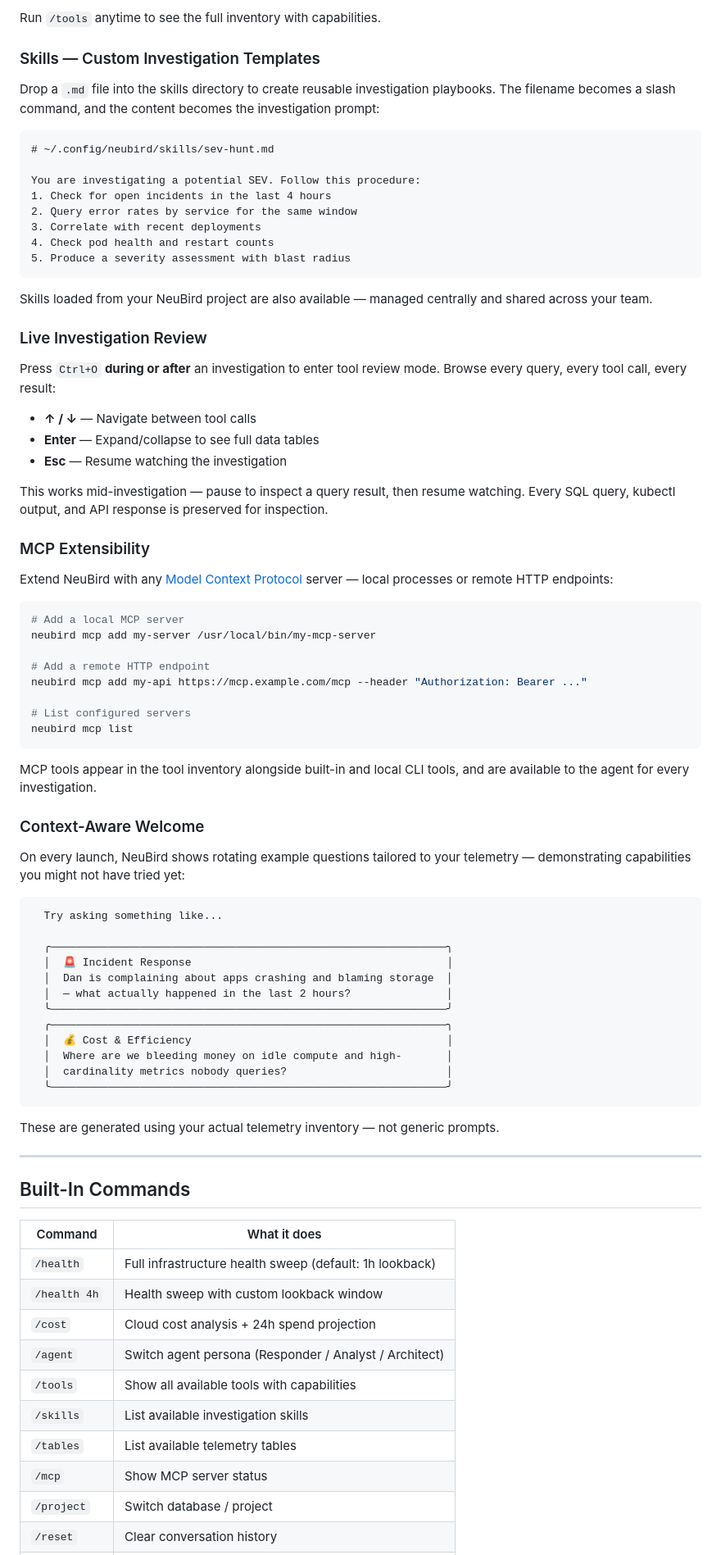
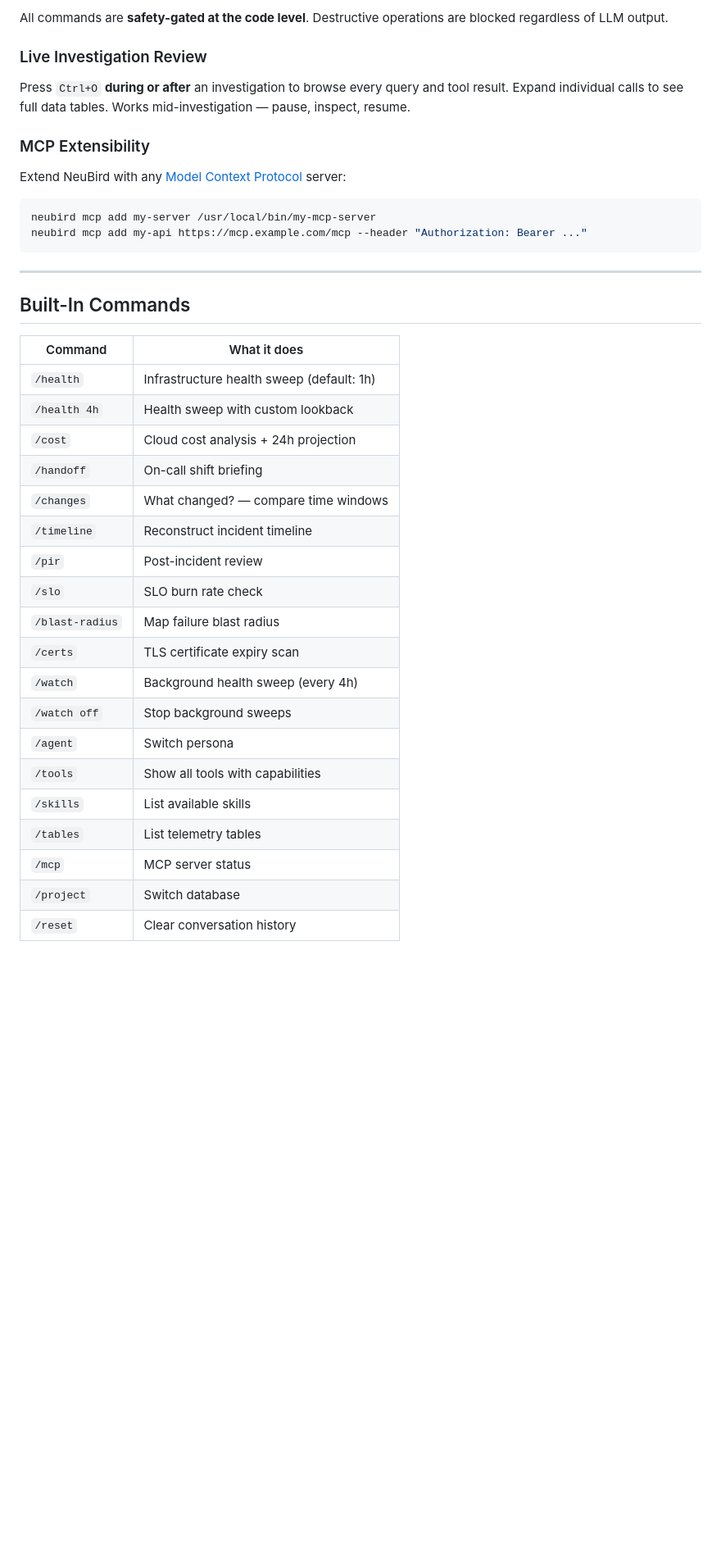
Before and after one commit to neubirdai/neubird-desktop, a Markdown page: README.md, the part around one of its changes. Shown at 82% size. Drawn GitHub-style; blank space fills up the shorter version.

````diff
--- a/README.md
+++ b/README.md
@@ -331,69 +373,17 @@ On startup, NeuBird displays every tool available to the agent — grouped by so
-Run `/tools` anytime to see the full inventory with capabilities.
-
-### Skills — Custom Investigation Templates
-
-Drop a `.md` file into the skills directory to create reusable investigation playbooks. The filename becomes a slash command, and the content becomes the investigation prompt:
-
-```text
-# ~/.config/neubird/skills/sev-hunt.md
-
-You are investigating a potential SEV. Follow this procedure:
-1. Check for open incidents in the last 4 hours
-2. Query error rates by service for the same window
-3. Correlate with recent deployments
-4. Check pod health and restart counts
-5. Produce a severity assessment with blast radius
-```
-
-Skills loaded from your NeuBird project are also available — managed centrally and shared across your team.
+All commands are **safety-gated at the code level**. Destructive operations are blocked regardless of LLM output.
 
 ### Live Investigation Review
 
-Press `Ctrl+O` **during or after** an investigation to enter tool review mode. Browse every query, every tool call, every result:
-
-- **↑ / ↓** — Navigate between tool calls
-- **Enter** — Expand/collapse to see full data tables
-- **Esc** — Resume watching the investigation
-
-This works mid-investigation — pause to inspect a query result, then resume watching. Every SQL query, kubectl output, and API response is preserved for inspection.
+Press `Ctrl+O` **during or after** an investigation to browse every query and tool result. Expand individual calls to see full data tables. Works mid-investigation — pause, inspect, resume.
 
 ### MCP Extensibility
 
-Extend NeuBird with any [Model Context Protocol](https://modelcontextprotocol.io/) server — local processes or remote HTTP endpoints:
+Extend NeuBird with any [Model Context Protocol](https://modelcontextprotocol.io/) server:
 
 ```sh
-# Add a local MCP server
 neubird mcp add my-server /usr/local/bin/my-mcp-server
-
-# Add a remote HTTP endpoint
 neubird mcp add my-api https://mcp.example.com/mcp --header "Authorization: Bearer ..."
-
-# List configured servers
-neubird mcp list
 ```
-
-MCP tools appear in the tool inventory alongside built-in and local CLI tools, and are available to the agent for every investigation.
-
-### Context-Aware Welcome
-
-On every launch, NeuBird shows rotating example questions tailored to your telemetry — demonstrating capabilities you might not have tried yet:
-
-```text
-  Try asking something like...
-
-  ╭──────────────────────────────────────────────────────────────╮
-  │  🚨 Incident Response                                        │
-  │  Dan is complaining about apps crashing and blaming storage  │
-  │  — what actually happened in the last 2 hours?               │
-  ╰──────────────────────────────────────────────────────────────╯
-  ╭──────────────────────────────────────────────────────────────╮
-  │  💰 Cost & Efficiency                                        │
-  │  Where are we bleeding money on idle compute and high-       │
-  │  cardinality metrics nobody queries?                         │
-  ╰──────────────────────────────────────────────────────────────╯
-```
-
-These are generated using your actual telemetry inventory — not generic prompts.
 
 ---
 
@@ -401,13 +391,22 @@ These are generated using your actual telemetry inventory — not generic prompt
 
 | Command | What it does |
 |---|---|
-| `/health` | Full infrastructure health sweep (default: 1h lookback) |
-| `/health 4h` | Health sweep with custom lookback window |
-| `/cost` | Cloud cost analysis + 24h spend projection |
-| `/agent` | Switch agent persona (Responder / Analyst / Architect) |
-| `/tools` | Show all available tools with capabilities |
-| `/skills` | List available investigation skills |
-| `/tables` | List available telemetry tables |
-| `/mcp` | Show MCP server status |
-| `/project` | Switch database / project |
+| `/health` | Infrastructure health sweep (default: 1h) |
+| `/health 4h` | Health sweep with custom lookback |
+| `/cost` | Cloud cost analysis + 24h projection |
+| `/handoff` | On-call shift briefing |
+| `/changes` | What changed? — compare time windows |
+| `/timeline` | Reconstruct incident timeline |
+| `/pir` | Post-incident review |
+| `/slo` | SLO burn rate check |
+| `/blast-radius` | Map failure blast radius |
+| `/certs` | TLS certificate expiry scan |
+| `/watch` | Background health sweep (every 4h) |
+| `/watch off` | Stop background sweeps |
+| `/agent` | Switch persona |
+| `/tools` | Show all tools with capabilities |
+| `/skills` | List available skills |
+| `/tables` | List telemetry tables |
+| `/mcp` | MCP server status |
+| `/project` | Switch database |
 | `/reset` | Clear conversation history |
````
Also changed, not shown: other parts of README.md (+142 -116 lines).
